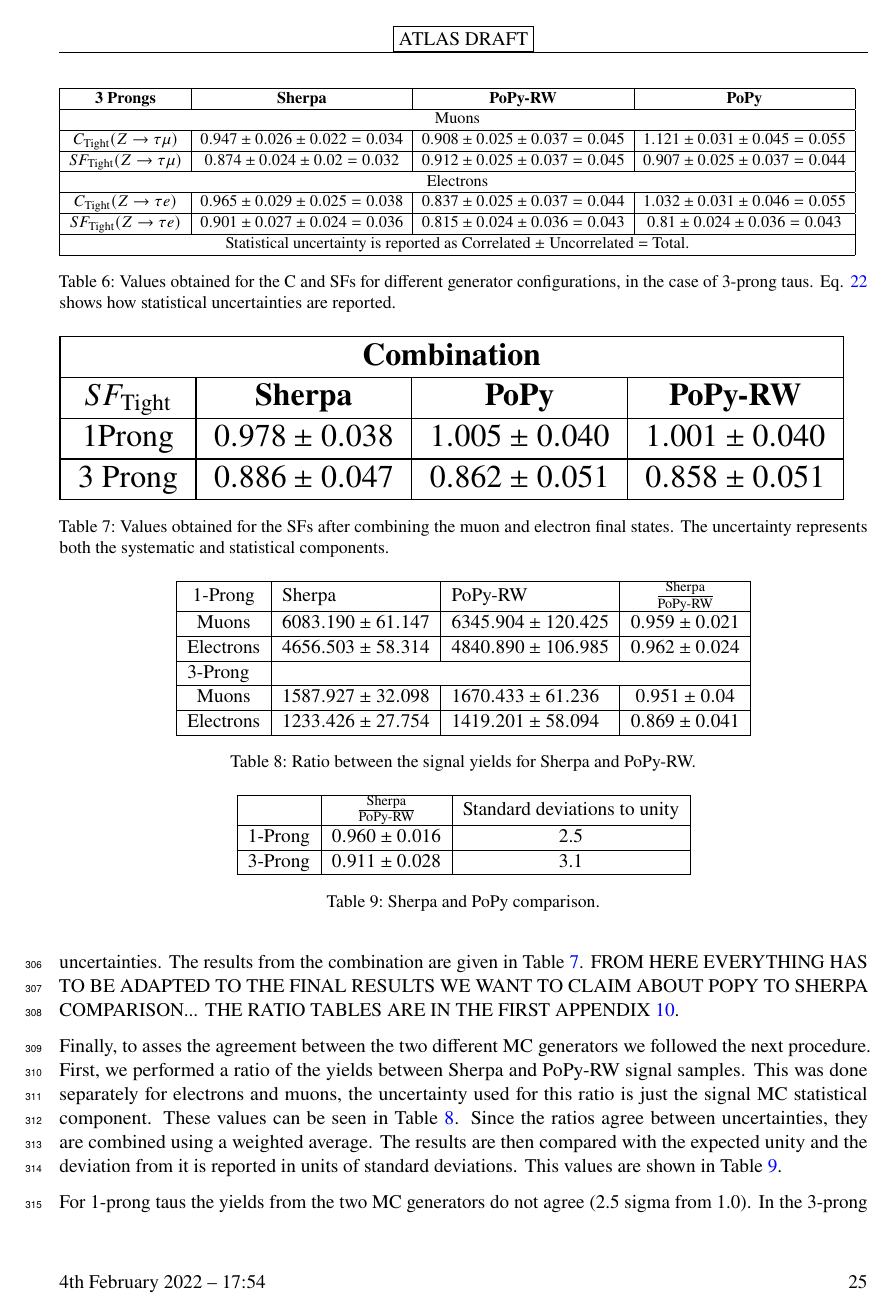
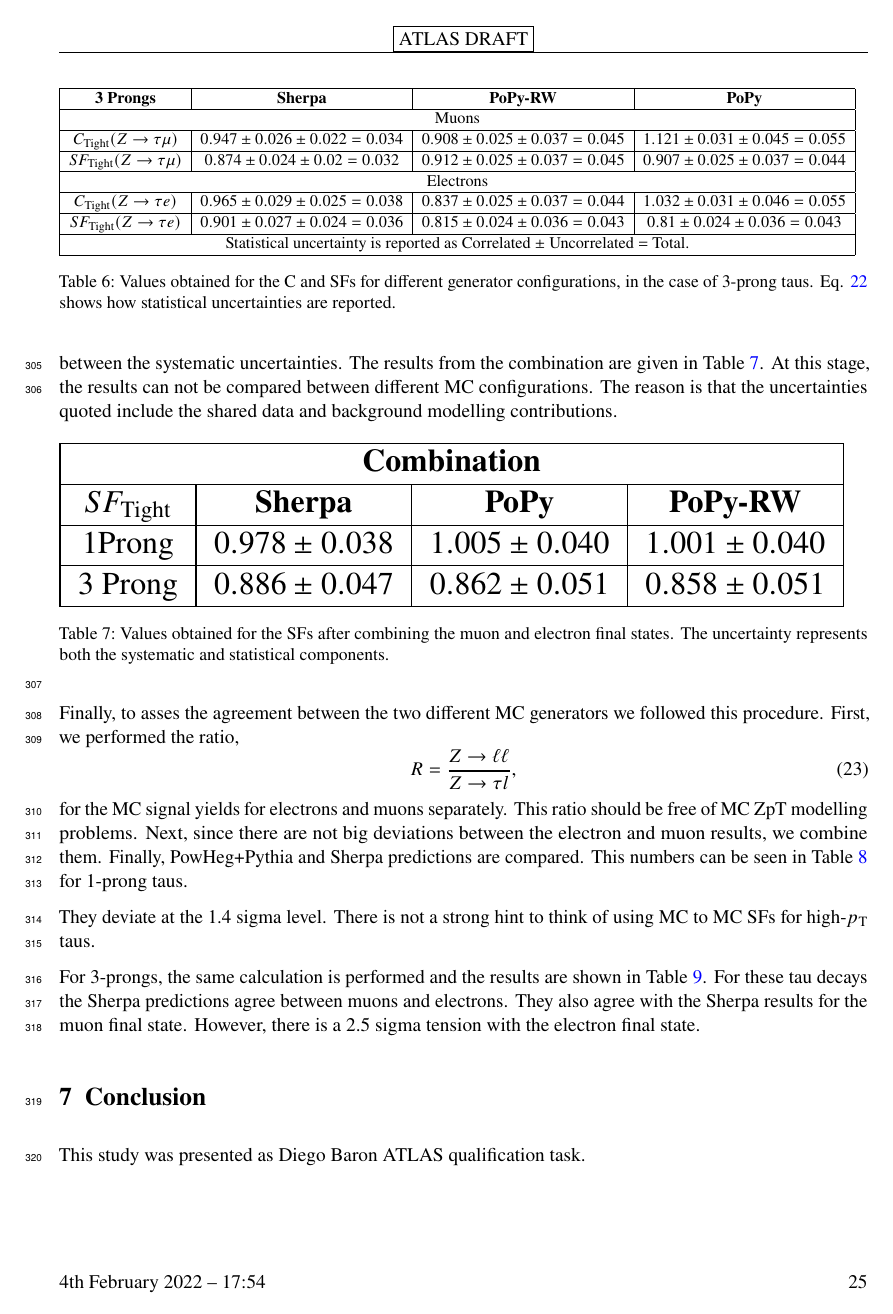
Before and after one commit to diegobaronm/QTNote, a LaTeX document (QTDiego.tex, which reads Results.tex): page 25 of 63. Compiled offline with pdfLaTeX; a LaTeX package or settings file that is missing is left out.

Commit message:
Version sent to Terry with MC comparisons discussions.

```diff
--- a/Results.tex
+++ b/Results.tex
@@ -92,7 +92,7 @@ All the uncertainties reported in the tables are statistical uncertainties. They
 
 The first conclusion we can extract by looking at the last two columns of Table \ref{Tab7} and \ref{Tab8} is that the double ratio method makes this measurement safe from any Z-$\pt$ miss-modelling concern. The fact that the C-Factors for PoPy-RW and PoPy samples differ by 25$\%$, but the SFs are consistent between the two MC configurations confirms this hypothesis. When comparing the muon and electron final states for 1 prongs, we see that the PoPy results agree better between uncertainties than Sherpa. For 3-prongs the situation is reverted.
 
-Since there are not big deviations between MC generators, the results for the SFs are combined between the muon and electron final states. In this combination we assume a 100$\%$ correlation between the systematic uncertainties. The results from the combination are given in Table \ref{Tab9}.
+Since there are not more than two sigma deviations between the electron and muon numbers, the results for the SFs are combined between these final states. In this combination we assume a 100$\%$ correlation between the systematic uncertainties. The results from the combination are given in Table \ref{Tab9}. At this stage, the results can not be compared between different MC configurations. The reason is that the uncertainties quoted include the shared data and background modelling contributions.
 \begin{table}[h]
 	\resizebox{\textwidth}{!}{%
 		\begin{tabular}{|cccc|}
@@ -106,18 +106,12 @@ Since there are not big deviations between MC generators, the results for the SF
 	\label{Tab9}
 	}
 \end{table}
-FROM HERE EVERYTHING HAS TO BE ADAPTED TO THE FINAL RESULTS WE WANT TO CLAIM ABOUT POPY TO SHERPA COMPARISON... THE RATIO TABLES ARE IN THE FIRST APPENDIX \ref{ratio_table}.
 
-Finally, to asses the agreement between the two different MC generators we followed the next procedure. First, we performed a ratio of the yields between Sherpa and PoPy-RW signal samples. This was done separately for electrons and muons, the uncertainty used for this ratio is just the signal MC statistical component. These values can be seen in Table \ref{Tab10}. Since the ratios agree between uncertainties, they are combined using a weighted average. The results are then compared with the expected unity and the deviation from it is reported in units of standard deviations. This values are shown in Table \ref{Tab11}.
+Finally, to asses the agreement between the two different MC generators we followed this procedure. First, we performed the ratio,
+\begin{equation}
+R=\frac{\Zll}{Z\to\tau l},
+\end{equation}
+for the MC signal yields for electrons and muons separately. This ratio should be free of MC ZpT modelling problems. Next, since there are not big deviations between the electron and muon results, we combine them. Finally,  PowHeg+Pythia and Sherpa predictions are compared. This numbers can be seen in Table \ref{Tab10} for 1-prong taus.
+
 \begin{table}[]
 	\centering
-	\begin{tabular}{|c|llc|}
-		\hline
-		1-Prong                       & \multicolumn{1}{l|}{Sherpa}                & \multicolumn{1}{l|}{PoPy-RW}                & $\frac{\text{Sherpa}}{\text{PoPy-RW}}$ \\ \hline
-		Muons                         & \multicolumn{1}{l|}{$6083.190 \pm 61.147$} & \multicolumn{1}{l|}{$6345.904 \pm 120.425$} & $0.959 \pm 0.021$                             \\ \hline
-		Electrons                     & \multicolumn{1}{l|}{$4656.503 \pm 58.314$} & \multicolumn{1}{l|}{$4840.890 \pm 106.985$} & $0.962 \pm 0.024$                             \\ \hline
-		\multicolumn{1}{|l|}{3-Prong} & \multicolumn{3}{l|}{}                                                                                                                    \\ \hline
-		Muons                         & \multicolumn{1}{l|}{$1587.927 \pm 32.098$} & \multicolumn{1}{l|}{$1670.433 \pm 61.236$}  & $0.951 \pm 0.04$                              \\ \hline
-		Electrons                     & \multicolumn{1}{l|}{$1233.426 \pm 27.754$} & \multicolumn{1}{l|}{$1419.201 \pm 58.094$}  & $0.869 \pm 0.041$                             \\ \hline
-	\end{tabular}
-	\caption{Ratio between the signal yields for Sherpa and PoPy-RW.}
@@ -124,12 +132,8 @@ Finally, to asses the agreement between the two different MC generators we follo
 	\label{Tab10}
 \end{table}
 
+They deviate at the 1.4 sigma level. There is not a strong hint to think of using MC to MC SFs for high-$\pt$ taus.
+
+For 3-prongs, the same calculation is performed and the results are shown in Table \ref{Tab11}.
 \begin{table}[]
 	\centering
-	\begin{tabular}{|c|c|c|}
-		\hline
-		& $\frac{\text{Sherpa}}{\text{PoPy-RW}}$ & Standard deviations to unity  \\ \hline
-		1-Prong & $0.960 \pm 0.016$                                        & 2.5       \\ \hline
-		3-Prong & $0.911  \pm 0.028$                                       & 3.1       \\ \hline
-	\end{tabular}
-	\caption{Sherpa and PoPy comparison.}
@@ -136,3 +152,3 @@ Finally, to asses the agreement between the two different MC generators we follo
 	\label{Tab11}
 \end{table}
-For 1-prong taus the yields from the two MC generators do not agree (2.5 sigma from 1.0). In the 3-prong case, the disagreement is worse, at the 3.1 sigma level. We see evidence to claim different SFs for each generator.
+For these tau decays the Sherpa predictions agree between muons and electrons. They also agree with the Sherpa results for the muon final state. However, there is a 2.5 sigma tension with the electron final state.
```
Also changed, not shown: Appendix.tex (+0 -20 lines), QTDiego-auxmat.tex (added, +8 -0 lines), QTDiego-hepdata.tex (added, +5 -0 lines), Results.tex (26 more changed lines), 1 other file.
